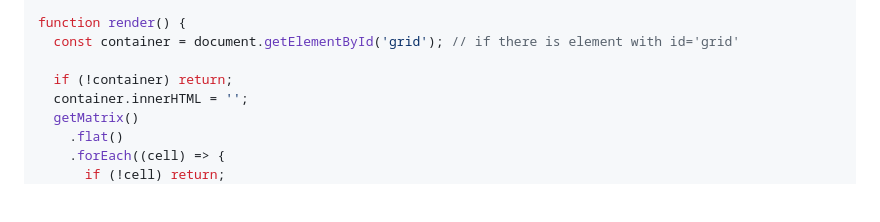
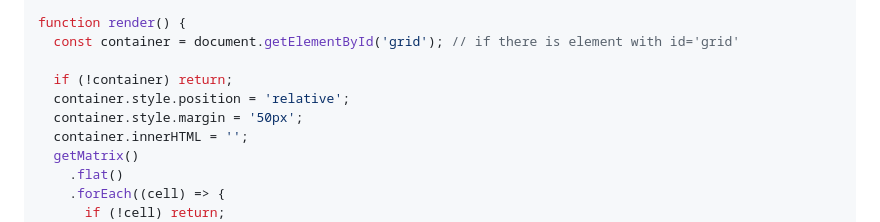
Before and after one commit to liketiger/lightweight-grid-layout, a Markdown page: README.md, the part around the change. Drawn GitHub-style; blank space fills up the shorter version.

Commit message:
docs: change usage example code

```diff
--- a/README.md
+++ b/README.md
@@ -46,6 +46,8 @@ function render() {
   const container = document.getElementById('grid'); // if there is element with id='grid'
 
   if (!container) return;
+  container.style.position = 'relative';
+  container.style.margin = '50px';
   container.innerHTML = '';
   getMatrix()
     .flat()
```
